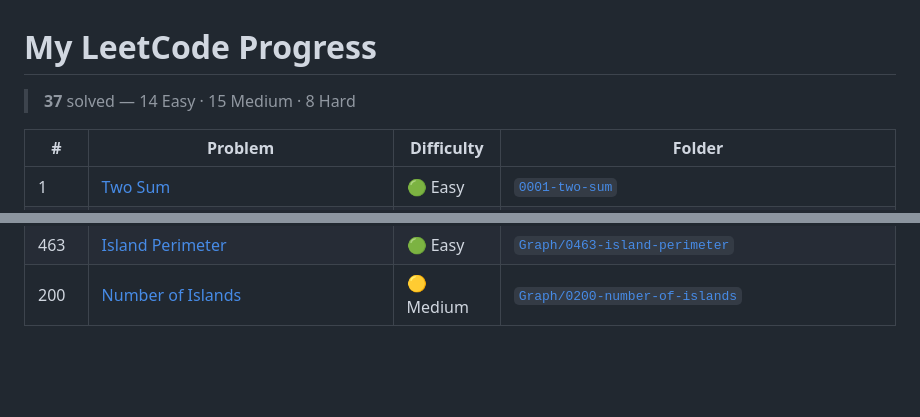
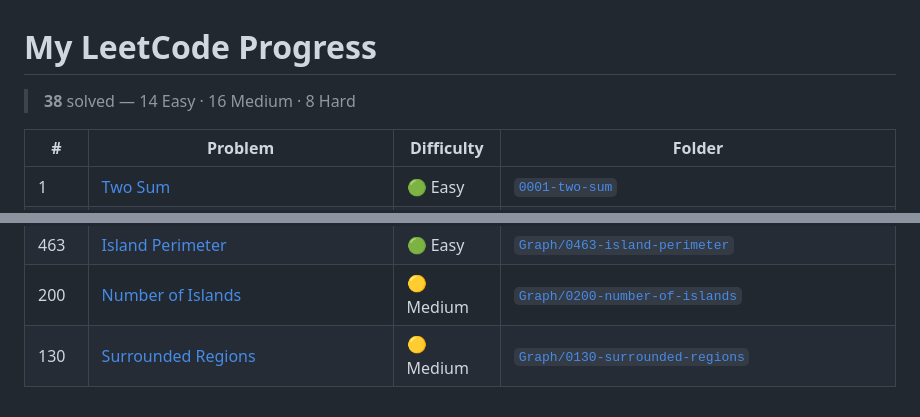
Before and after one commit to Omhari66/leetcode-solutions, a Markdown page: README.md, 2 parts joined by grey strips. GitHub-like rendering; blank space fills up the shorter version.

Commit message:
chore: update progress table (#130 Surrounded Regions)

```diff
--- a/README.md
+++ b/README.md
@@ -1,6 +1,6 @@
 # My LeetCode Progress
 
-> **37** solved — 14 Easy · 15 Medium · 8 Hard
+> **38** solved — 14 Easy · 16 Medium · 8 Hard
 
 | # | Problem | Difficulty | Folder |
 |---|---------|------------|--------|
@@ -41,3 +41,4 @@
 | 733 | [Flood Fill](https://leetcode.com/problems/flood-fill/) | 🟢 Easy | [`Graph/0733-flood-fill`](./Graph/0733-flood-fill) |
 | 463 | [Island Perimeter](https://leetcode.com/problems/island-perimeter/) | 🟢 Easy | [`Graph/0463-island-perimeter`](./Graph/0463-island-perimeter) |
 | 200 | [Number of Islands](https://leetcode.com/problems/number-of-islands/) | 🟡 Medium | [`Graph/0200-number-of-islands`](./Graph/0200-number-of-islands) |
+| 130 | [Surrounded Regions](https://leetcode.com/problems/surrounded-regions/) | 🟡 Medium | [`Graph/0130-surrounded-regions`](./Graph/0130-surrounded-regions) |
```
